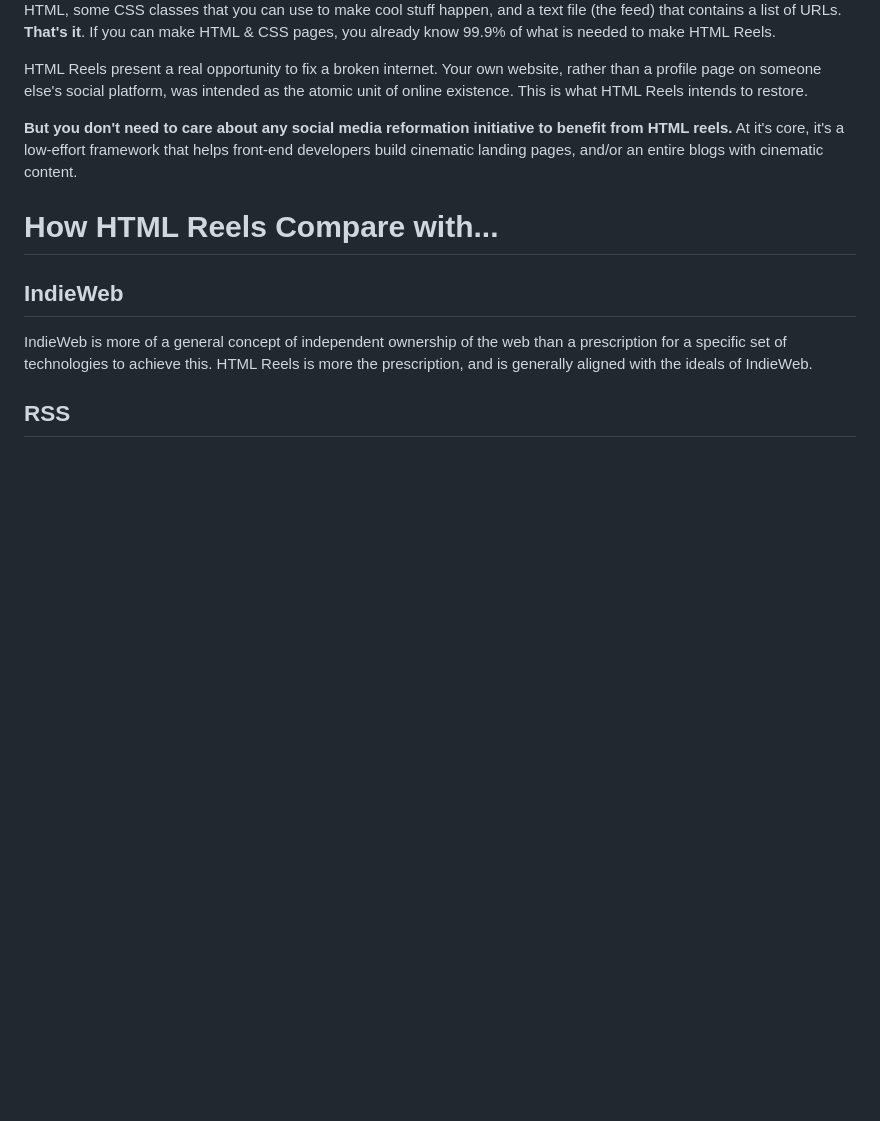
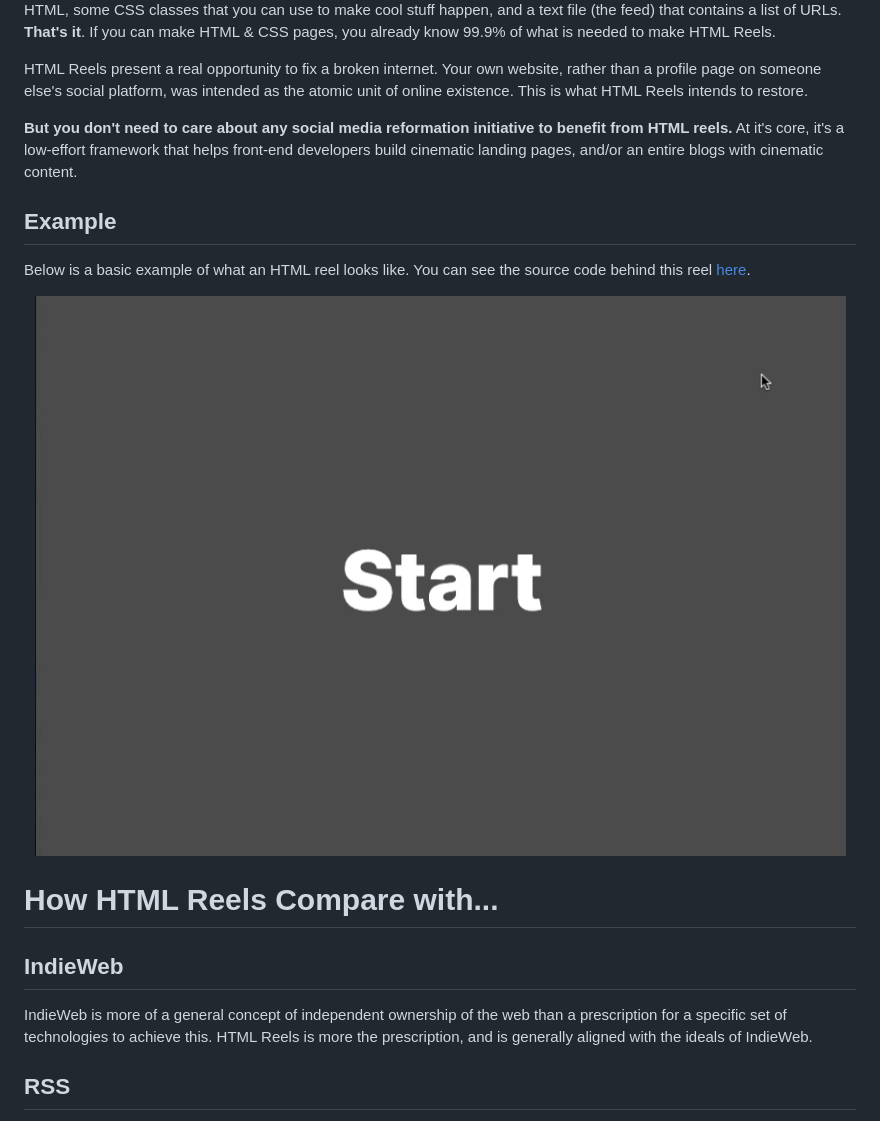
Before and after one commit to squaresapp/webfeed-js, a Markdown page: readme.md, the part around the change. GitHub-like rendering; pictures changed too: readme.gif (added); blank space fills up the shorter version.

```diff
--- a/readme.md
+++ b/readme.md
@@ -14,6 +14,13 @@ HTML Reels present a real opportunity to fix a broken internet. Your own website
 
 **But you don't need to care about any social media reformation initiative to benefit from HTML reels.** At it's core, it's a low-effort framework that helps front-end developers build cinematic landing pages, and/or an entire blogs with cinematic content.
 
+## Example
+
+Below is a basic example of what an HTML reel looks like. You can see the source code behind this reel [here](tests/basic.html).
+
+<p align="center">
+	<img src="readme.gif" alt="HTML Reels Example">
+</p>
 
 # How HTML Reels Compare with...
 
```
